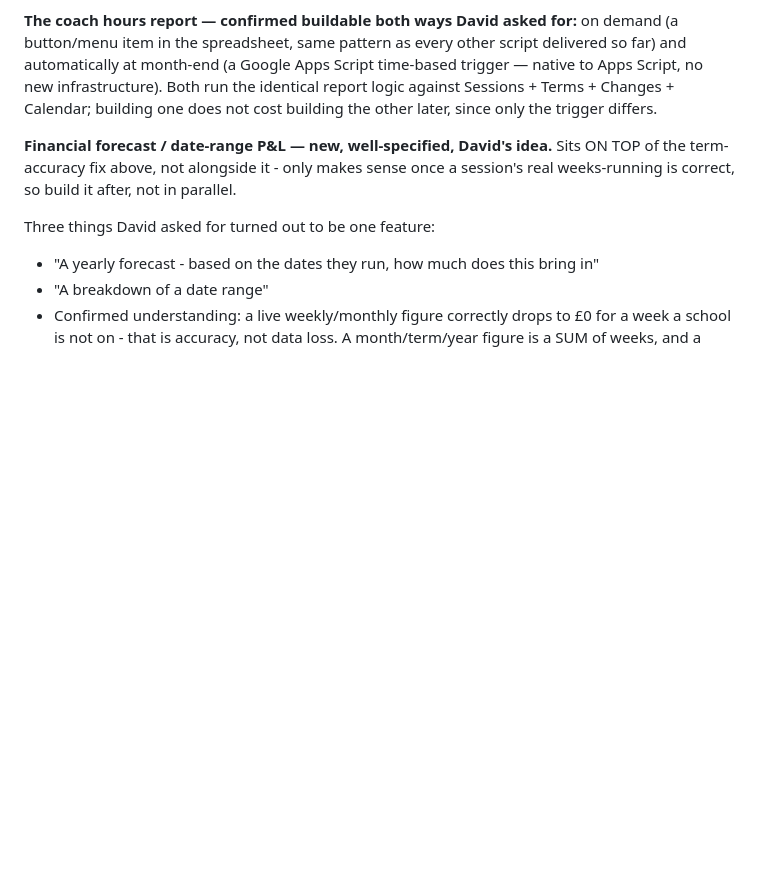
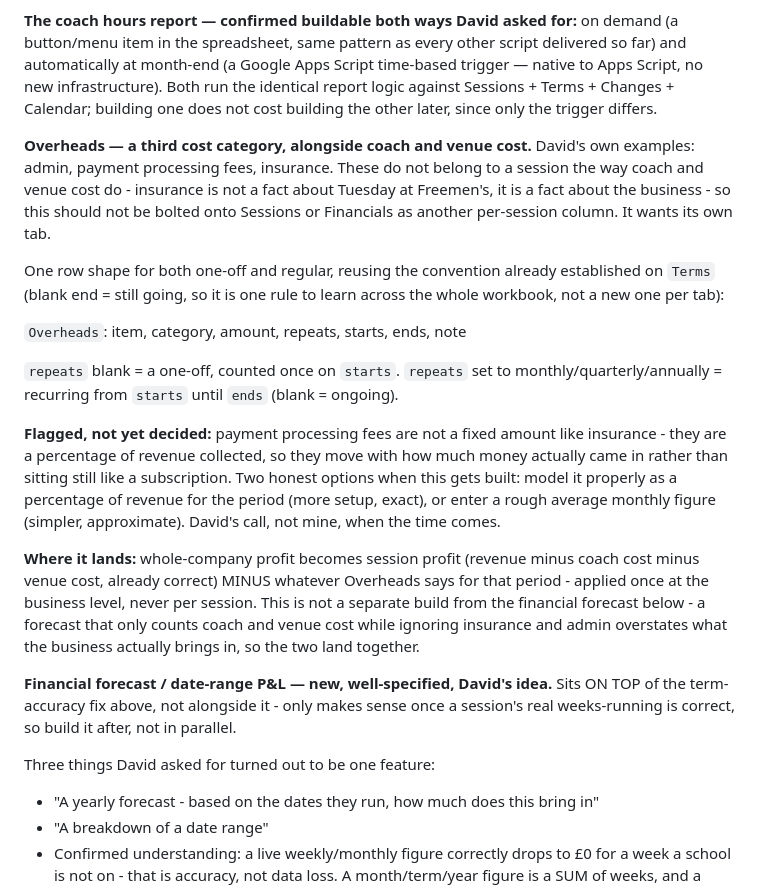
Before and after one commit to gsvmdhdfnn-lgtm/Coach-allocation-, a Markdown page: ROADMAP.md, the part around the change. Rendered like a GitHub page; blank space fills up the shorter version.

Commit message:
Capture the Overheads idea: admin, fees, insurance as a third cost category
David wants company-wide costs represented alongside coach and venue cost -
admin, payment processing fees, insurance, some one-off and some regular.
Designed as its own tab rather than bolted onto Sessions/Financials, since
these costs are facts about the business, not about any one session.

One row shape covers both one-off and recurring, reusing the blank-end-
means-ongoing convention already established on Terms so there is one rule
across the workbook rather than a new one per tab. Flagged the payment-fees
percentage-vs-fixed question as a real decision for whenever this gets
built, not something to guess at now. Tied explicitly to the financial
forecast entry already logged, since a forecast that ignores overheads
overstates the business - the two build together.

Co-Authored-By: Claude Sonnet 5 <noreply@anthropic.com>
Claude-Session: https://claude.ai/code/session_01KnLXJsiMUmiafcDGaJztTQ

```diff
--- a/ROADMAP.md
+++ b/ROADMAP.md
@@ -140,6 +140,39 @@ Apps Script time-based trigger — native to Apps Script, no new
 infrastructure). Both run the identical report logic against Sessions +
 Terms + Changes + Calendar; building one does not cost building the other
 later, since only the trigger differs.
+
+**Overheads — a third cost category, alongside coach and venue cost.**
+David's own examples: admin, payment processing fees, insurance. These do
+not belong to a session the way coach and venue cost do - insurance is not
+a fact about Tuesday at Freemen's, it is a fact about the business - so
+this should not be bolted onto Sessions or Financials as another
+per-session column. It wants its own tab.
+
+One row shape for both one-off and regular, reusing the convention already
+established on `Terms` (blank end = still going, so it is one rule to learn
+across the whole workbook, not a new one per tab):
+
+  `Overheads`: item, category, amount, repeats, starts, ends, note
+
+`repeats` blank = a one-off, counted once on `starts`. `repeats` set to
+monthly/quarterly/annually = recurring from `starts` until `ends` (blank =
+ongoing).
+
+**Flagged, not yet decided:** payment processing fees are not a fixed
+amount like insurance - they are a percentage of revenue collected, so they
+move with how much money actually came in rather than sitting still like a
+subscription. Two honest options when this gets built: model it properly
+as a percentage of revenue for the period (more setup, exact), or enter a
+rough average monthly figure (simpler, approximate). David's call, not
+mine, when the time comes.
+
+**Where it lands:** whole-company profit becomes session profit (revenue
+minus coach cost minus venue cost, already correct) MINUS whatever
+Overheads says for that period - applied once at the business level, never
+per session. This is not a separate build from the financial forecast
+below - a forecast that only counts coach and venue cost while ignoring
+insurance and admin overstates what the business actually brings in, so
+the two land together.
 
 **Financial forecast / date-range P&L — new, well-specified, David's idea.**
 Sits ON TOP of the term-accuracy fix above, not alongside it - only makes
```
